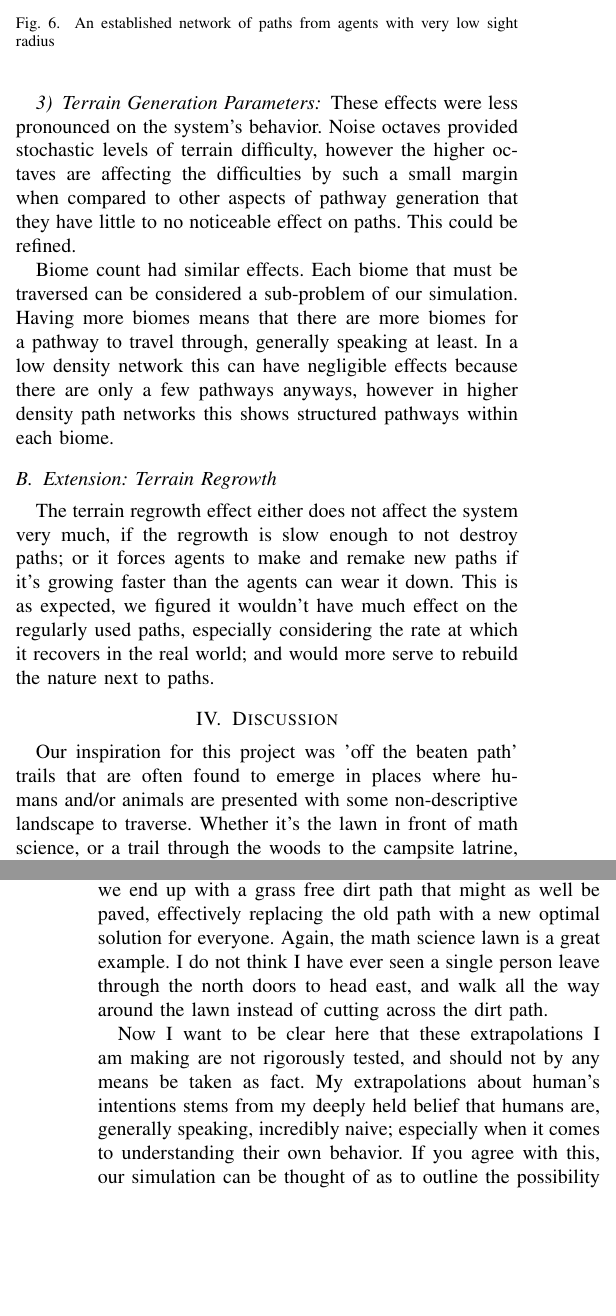
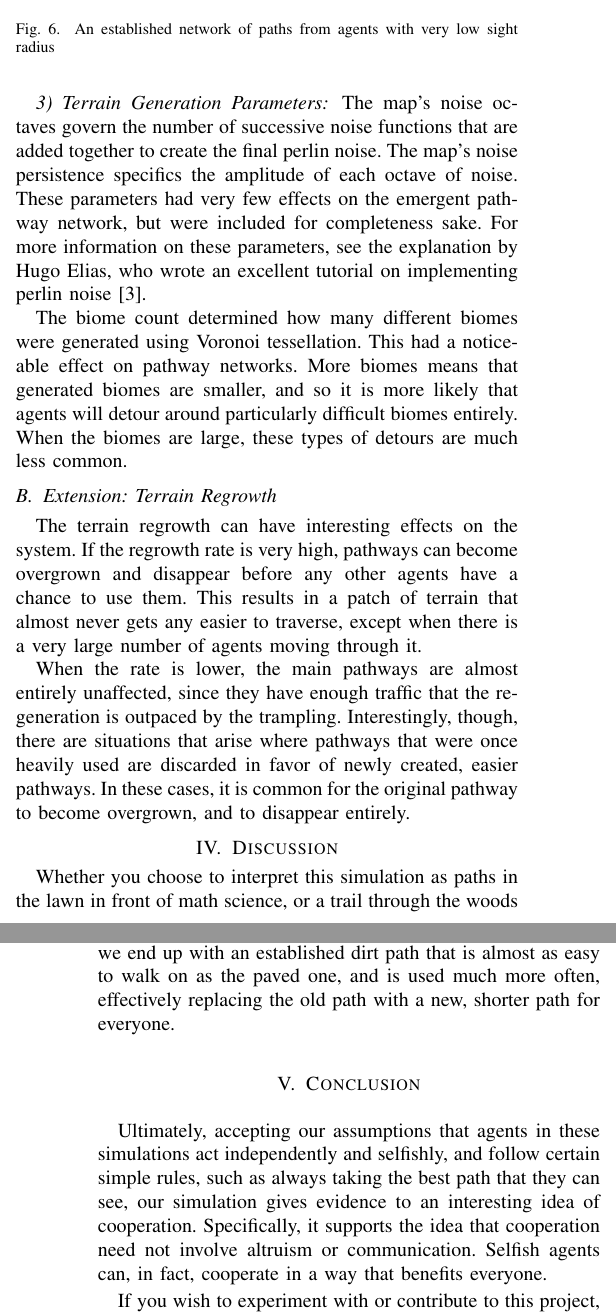
Before and after one commit to Ironykins/wilderness-pathways, a LaTeX paper (report/wilderness_pathways.tex): two parts of the columns of pages 3 and 4 of 4, joined at a grey line, cut so that both start at the same text, the shorter picture padded with empty space. Compiled offline with pdfLaTeX; a missing font is replaced by an installed copy or a similar font; a LaTeX package or settings file that is missing is left out.

Commit message:
Big editing binge

```diff
--- a/report/wilderness_pathways.tex
+++ b/report/wilderness_pathways.tex
@@ -513,13 +513,13 @@ Sight radius affects how quickly the agents converge to the already built pathwa
 \subsubsection{Terrain Generation Parameters}
-These effects were less pronounced on the system's behavior. Noise octaves provided stochastic levels of terrain difficulty, however the higher octaves are affecting the difficulties by such a small margin when compared to other aspects of pathway generation that they have little to no noticeable effect on paths. This could be refined.
+The map's noise octaves govern the number of successive noise functions that are added together to create the final perlin noise. The map's noise persistence specifics the amplitude of each octave of noise. These parameters had very few effects on the emergent pathway network, but were included for completeness sake. For more information on these parameters, see the explanation by Hugo Elias, who wrote an excellent tutorial on implementing perlin noise \cite{elias:perlin}.
 
-Biome count had similar effects. Each biome that must be traversed can be considered a sub-problem of our simulation. Having more biomes means that there are more biomes for a pathway to travel through, generally speaking at least. In a low density network this can have negligible effects because there are only a few pathways anyways, however in higher density path networks this shows structured pathways within each biome.
-
+The biome count determined how many different biomes were generated using Voronoi tessellation. This had a noticeable effect on pathway networks. More biomes means that generated biomes are smaller, and so it is more likely that agents will detour around particularly difficult biomes entirely. When the biomes are large, these types of detours are much less common.
 
 \subsection{Extension: Terrain Regrowth}
-The terrain regrowth effect either does not affect the system very much, if the regrowth is slow enough to not destroy paths; or it forces agents to make and remake new paths if it's growing faster than the agents can wear it down. This is as expected, we figured it wouldn't have much effect on the regularly used paths, especially considering the rate at which it recovers in the real world; and would more serve to rebuild the nature next to paths.
+The terrain regrowth can have interesting effects on the system. If the regrowth rate is very high, pathways can become overgrown and disappear before any other agents have a chance to use them. This results in a patch of terrain that almost never gets any easier to traverse, except when there is a very large number of agents moving through it.
 
+When the rate is lower, the main pathways are almost entirely unaffected, since they have enough traffic that the regeneration is outpaced by the trampling. Interestingly, though, there are situations that arise where pathways that were once heavily used are discarded in favor of newly created, easier pathways. In these cases, it is common for the original pathway to become overgrown, and to disappear entirely.
 
 \section{Discussion}
-	Our inspiration for this project was 'off the beaten path' trails that are often found to emerge in places where humans and/or animals are presented with some non-descriptive landscape to traverse. Whether it's the lawn in front of math science, or a trail through the woods to the campsite latrine, it's clear that when a rudimentary pathway is formed agents in real life tend to walk the road more traveled. Additionally, every agent in our real world system is acting independent of each other, which makes modeling this system very easy in NetLogo.
+	Whether you choose to interpret this simulation as paths in the lawn in front of math science, or a trail through the woods to the campsite latrine, it's clear that when a rudimentary pathway is formed, agents in real life tend to walk the road more traveled. This means that, indeed, agents tend to cause complex pathways to emerge in terrain even when they are not communicating with one another in any way.	Our simulation results show several interesting things about the way agents can cooperate without necessarily meaning to.
 
@@ -529,7 +529,7 @@ Likewise, this is exactly what humans do in real life. For an example consider a
 
-This way of doing this actually shows a remarkable level of unconscious forethought and swarm behavior on humanity's behalf, and I find it hilarious how unaware we are of how often these side effects arise from our even most selfish behavior. Everyone who cuts across the Math Science lawn thinks that they are independently trying to optimize their walk to school, this is not considered altruistic, if anything we feel shame for walking on the grass. However this also has the side effect of reducing the difficulty of the short-cut path, and over time we end up with a grass free dirt path that might as well be paved, effectively replacing the old path with a new optimal solution for everyone. Again, the math science lawn is a great example. I do not think I have ever seen a single person leave through the north doors to head east, and walk all the way around the lawn instead of cutting across the dirt path.
+This emergence seems to show a remarkable level of unconscious forethought and swarm behavior on humanity's behalf, when it is simply a side effect arising from our selfish behavior.
 
-Now I want to be clear here that these extrapolations I am making are not rigorously tested, and should not by any means be taken as fact. My extrapolations about human's intentions stems from my deeply held belief that humans are, generally speaking, incredibly naive; especially when it comes to understanding their own behavior. If you agree with this, our simulation can be thought of as to outline the possibility of manipulating selfish agents into working together; which to me seems easier than getting them to willingly cooperate.
+As an example, look at the lawn in front of the math sciences building at the University of Calgary. It is clear that agents (students) take shortcuts off the paved walkways, and cut across the grass to get to their classes. Each student does this presumably because it makes their personal journey that much shorter. Eventually, as more and more students do this, we end up with an established dirt path that is almost as easy to walk on as the paved one, and is used much more often, effectively replacing the old path with a new, shorter path for everyone.
 
 % An example of a floating figure using the graphicx package.
 % Note that \label must occur AFTER (or within) \caption.
@@ -629,9 +629,10 @@ Now I want to be clear here that these extrapolations I am making are not rigoro
 
 
 \section{Conclusion}
-The conclusion goes here.
+	Ultimately, accepting our assumptions that agents in these simulations act independently and selfishly, and follow certain simple rules, such as always taking the best path that they can see, our simulation gives evidence to an interesting idea of cooperation. Specifically, it supports the idea that cooperation need not involve altruism or communication. Selfish agents can, in fact, cooperate in a way that benefits everyone.
 
-
+	If you wish to experiment with or contribute to this project, please check it out on github, at: \\
+\verb+github.com/Ironykins/wilderness-pathways+
 
 
 % conference papers do not normally have an appendix
```
Also changed, not shown: report/wilderness_pathways.pdf, report/wilderness_pathways.tex (18 more changed lines).
